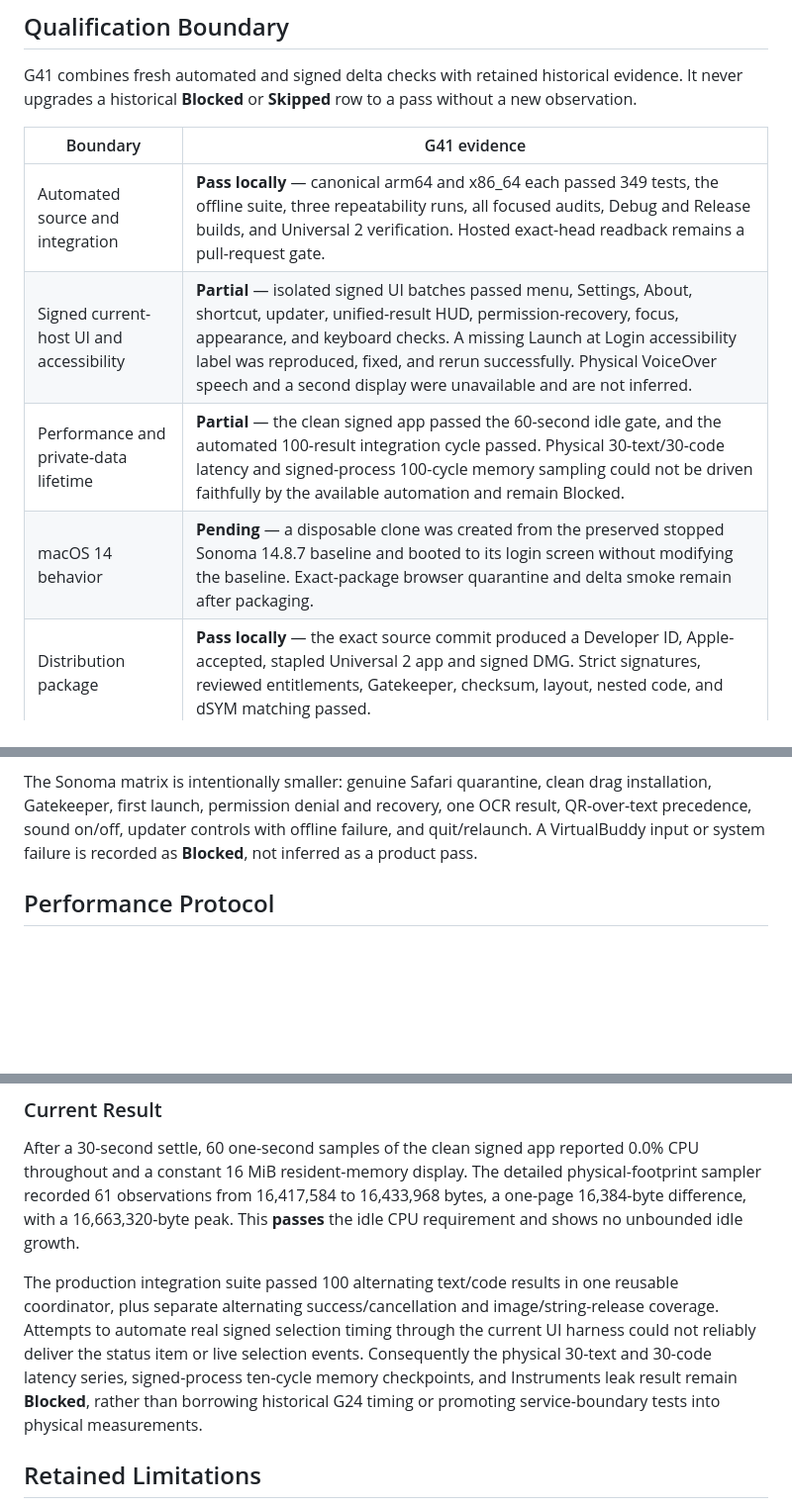
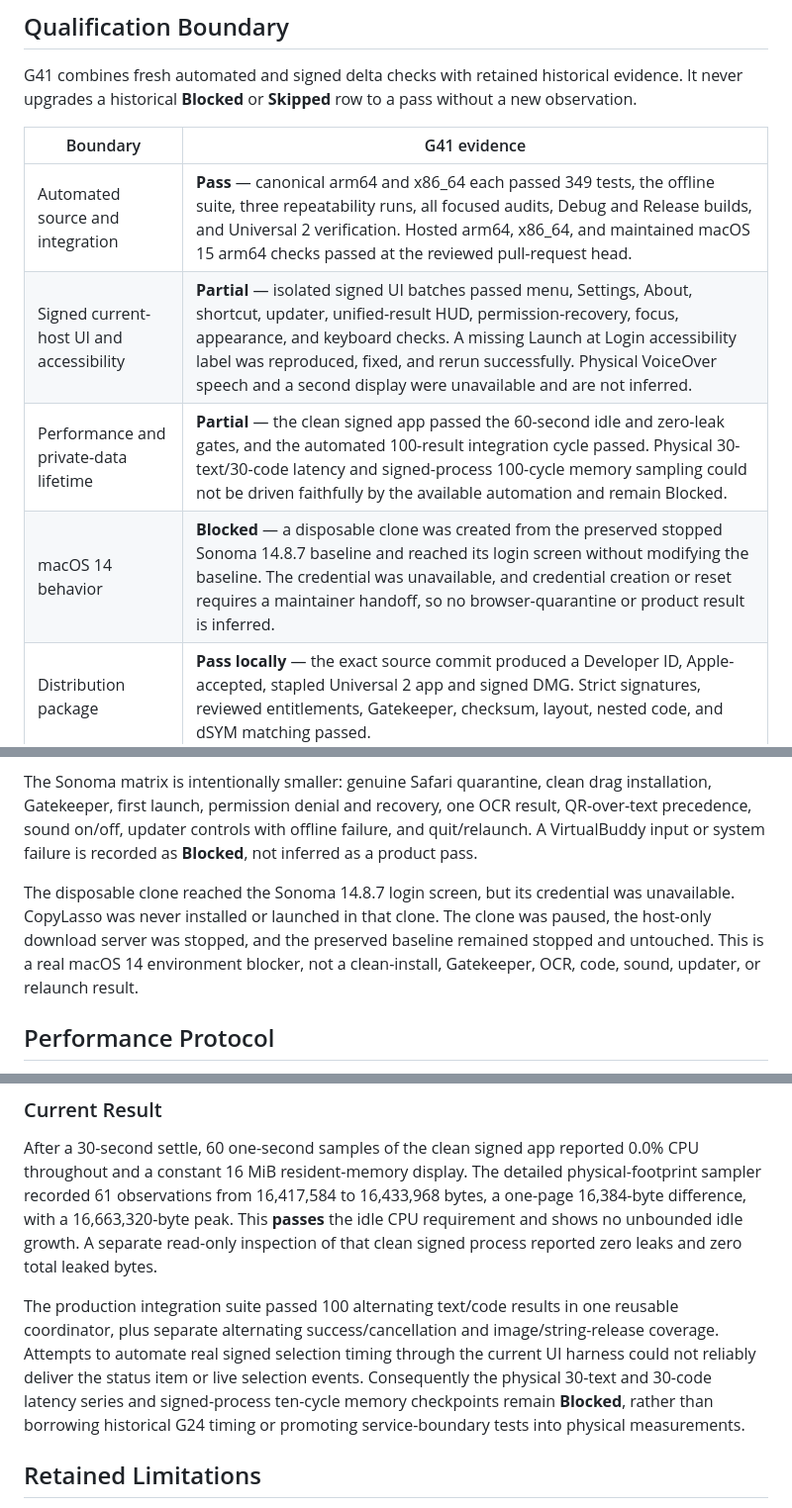
Before and after one commit to bennetthilberg/copylasso, a Markdown page: docs/v0.2-release-qualification.md, 3 parts joined by grey strips. Shown at 99% size. Drawn GitHub-style; blank space fills up the shorter version.

Commit message:
close g41 qualification evidence

```diff
--- a/docs/v0.2-release-qualification.md
+++ b/docs/v0.2-release-qualification.md
@@ -30,10 +30,10 @@ pass without a new observation.
 
 | Boundary | G41 evidence |
 | --- | --- |
-| Automated source and integration | **Pass locally** — canonical arm64 and x86_64 each passed 349 tests, the offline suite, three repeatability runs, all focused audits, Debug and Release builds, and Universal 2 verification. Hosted exact-head readback remains a pull-request gate. |
+| Automated source and integration | **Pass** — canonical arm64 and x86_64 each passed 349 tests, the offline suite, three repeatability runs, all focused audits, Debug and Release builds, and Universal 2 verification. Hosted arm64, x86_64, and maintained macOS 15 arm64 checks passed at the reviewed pull-request head. |
 | Signed current-host UI and accessibility | **Partial** — isolated signed UI batches passed menu, Settings, About, shortcut, updater, unified-result HUD, permission-recovery, focus, appearance, and keyboard checks. A missing Launch at Login accessibility label was reproduced, fixed, and rerun successfully. Physical VoiceOver speech and a second display were unavailable and are not inferred. |
-| Performance and private-data lifetime | **Partial** — the clean signed app passed the 60-second idle gate, and the automated 100-result integration cycle passed. Physical 30-text/30-code latency and signed-process 100-cycle memory sampling could not be driven faithfully by the available automation and remain Blocked. |
-| macOS 14 behavior | **Pending** — a disposable clone was created from the preserved stopped Sonoma 14.8.7 baseline and booted to its login screen without modifying the baseline. Exact-package browser quarantine and delta smoke remain after packaging. |
+| Performance and private-data lifetime | **Partial** — the clean signed app passed the 60-second idle and zero-leak gates, and the automated 100-result integration cycle passed. Physical 30-text/30-code latency and signed-process 100-cycle memory sampling could not be driven faithfully by the available automation and remain Blocked. |
+| macOS 14 behavior | **Blocked** — a disposable clone was created from the preserved stopped Sonoma 14.8.7 baseline and reached its login screen without modifying the baseline. The credential was unavailable, and credential creation or reset requires a maintainer handoff, so no browser-quarantine or product result is inferred. |
 | Distribution package | **Pass locally** — the exact source commit produced a Developer ID, Apple-accepted, stapled Universal 2 app and signed DMG. Strict signatures, reviewed entitlements, Gatekeeper, checksum, layout, nested code, and dSYM matching passed. |
 | Safe update signing | **Pass locally** — the Keychain public key matched the exact app, the local-only feed and enclosure authenticated, and changed-feed, changed-enclosure, and wrong-key controls were rejected. No feed was uploaded or served. |
 
@@ -106,6 +106,13 @@ one OCR result, QR-over-text precedence, sound on/off, updater controls with
 offline failure, and quit/relaunch. A VirtualBuddy input or system failure is
 recorded as **Blocked**, not inferred as a product pass.
 
+The disposable clone reached the Sonoma 14.8.7 login screen, but its credential
+was unavailable. CopyLasso was never installed or launched in that clone. The
+clone was paused, the host-only download server was stopped, and the preserved
+baseline remained stopped and untouched. This is a real macOS 14 environment
+blocker, not a clean-install, Gatekeeper, OCR, code, sound, updater, or
+relaunch result.
+
 ## Performance Protocol
 
 - Record 30 ordinary OCR and 30 code capture-to-clipboard samples. Each series
@@ -123,16 +130,17 @@ reported 0.0% CPU throughout and a constant 16 MiB resident-memory display.
 The detailed physical-footprint sampler recorded 61 observations from
 16,417,584 to 16,433,968 bytes, a one-page 16,384-byte difference, with a
 16,663,320-byte peak. This **passes** the idle CPU requirement and shows no
-unbounded idle growth.
+unbounded idle growth. A separate read-only inspection of that clean signed
+process reported zero leaks and zero total leaked bytes.
 
 The production integration suite passed 100 alternating text/code results in
 one reusable coordinator, plus separate alternating success/cancellation and
 image/string-release coverage. Attempts to automate real signed selection
 timing through the current UI harness could not reliably deliver the status
 item or live selection events. Consequently the physical 30-text and 30-code
-latency series, signed-process ten-cycle memory checkpoints, and Instruments
-leak result remain **Blocked**, rather than borrowing historical G24 timing or
-promoting service-boundary tests into physical measurements.
+latency series and signed-process ten-cycle memory checkpoints remain
+**Blocked**, rather than borrowing historical G24 timing or promoting
+service-boundary tests into physical measurements.
 
 ## Retained Limitations
 
```
Also changed, not shown: other parts of docs/v0.2-release-qualification.md (+1 -1 lines), docs/release-checklist.md (+5 -2 lines).
